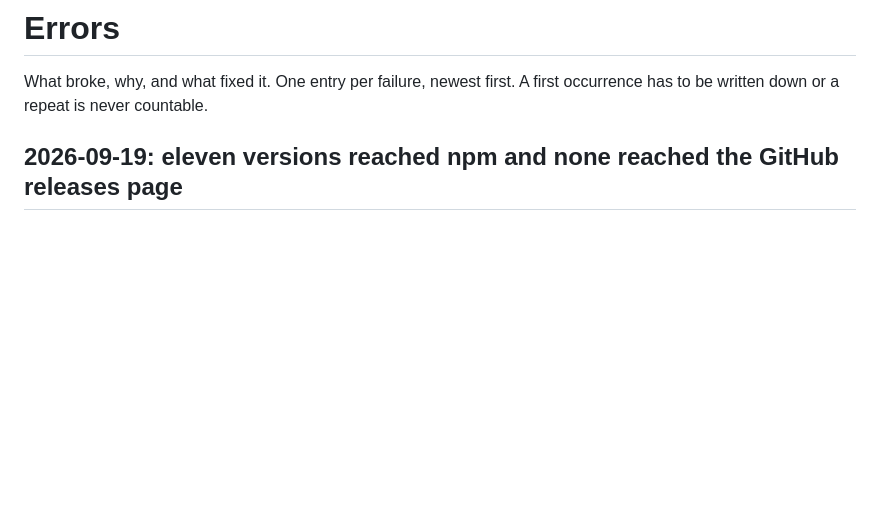
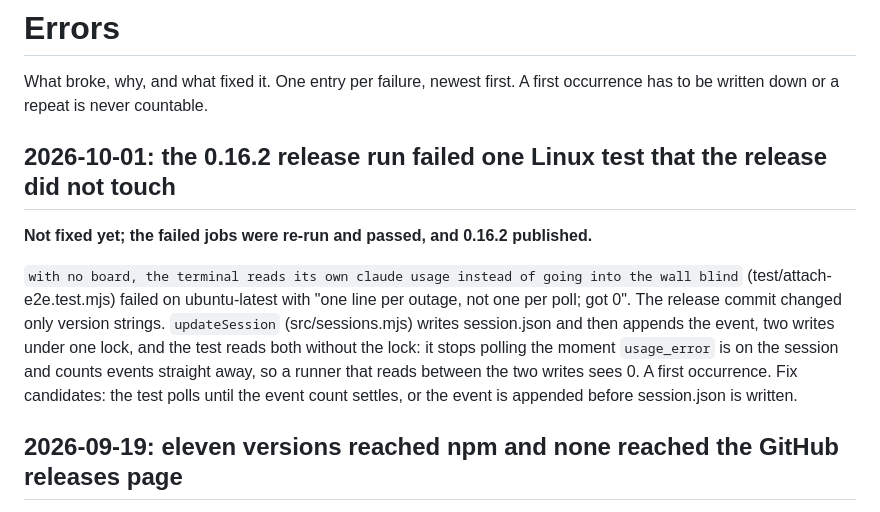
Before and after one commit to ucsandman/LegCli, a Markdown page: docs/ERRORS.md, the part around the change. Drawn GitHub-style; blank space fills up the shorter version.

Commit message:
Claude: [DOCS] ERRORS.md records the attach-e2e usage-event race that failed the first 0.16.2 run
Co-Authored-By: Claude Opus 5.5 <noreply@anthropic.com>
Claude-Session: https://claude.ai/code/session_01WAsgywhSatnf3PienJzJPi

```diff
--- a/docs/ERRORS.md
+++ b/docs/ERRORS.md
@@ -2,6 +2,20 @@
 
 What broke, why, and what fixed it. One entry per failure, newest first. A first
 occurrence has to be written down or a repeat is never countable.
+
+## 2026-10-01: the 0.16.2 release run failed one Linux test that the release did not touch
+
+**Not fixed yet; the failed jobs were re-run and passed, and 0.16.2 published.**
+
+`with no board, the terminal reads its own claude usage instead of going into
+the wall blind` (test/attach-e2e.test.mjs) failed on ubuntu-latest with "one
+line per outage, not one per poll; got 0". The release commit changed only
+version strings. `updateSession` (src/sessions.mjs) writes session.json and
+then appends the event, two writes under one lock, and the test reads both
+without the lock: it stops polling the moment `usage_error` is on the session
+and counts events straight away, so a runner that reads between the two writes
+sees 0. A first occurrence. Fix candidates: the test polls until the event
+count settles, or the event is appended before session.json is written.
 
 ## 2026-09-19: eleven versions reached npm and none reached the GitHub releases page
 
```
